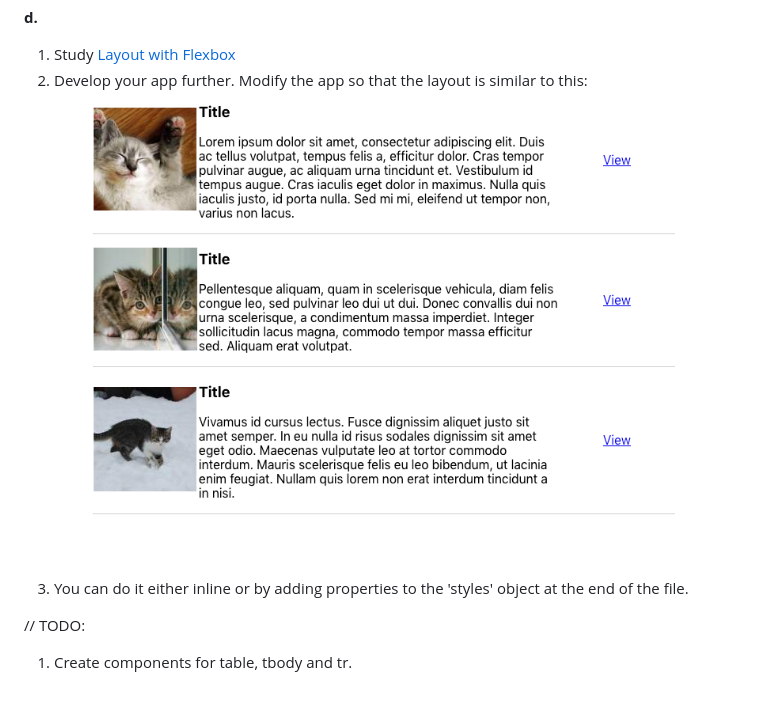
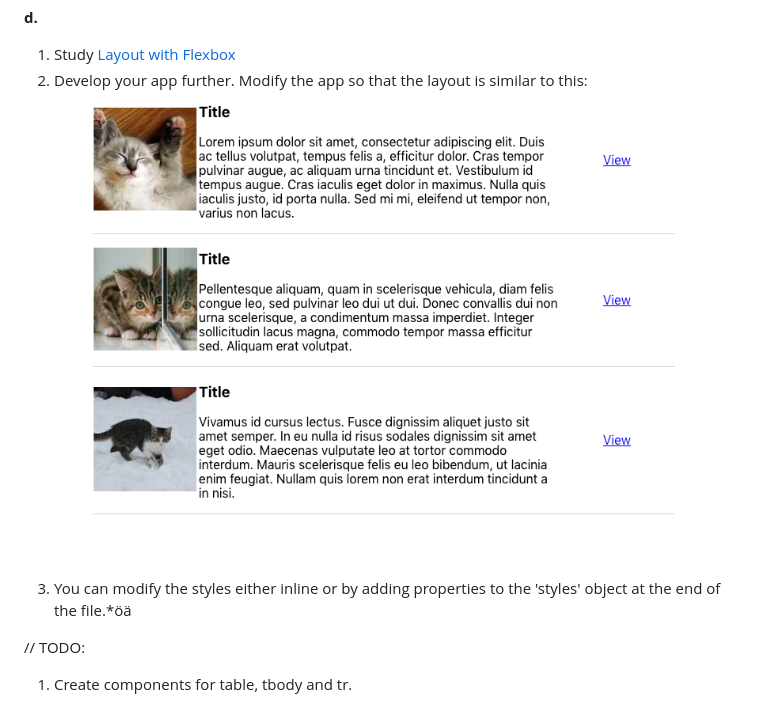
Before and after one commit to mattpe/wbma, a Markdown page: docs/w1-first-app.md, the part around the change. Drawn GitHub-style; pictures changed too: docs/images/app1.png, docs/images/app1_old.png (added).

Commit message:
first app

```diff
--- a/docs/w1-first-app.md
+++ b/docs/w1-first-app.md
@@ -183,8 +183,8 @@ Study [Getting started and Learn the basics](https://facebook.github.io/react-na
 
 1. Study [Layout with Flexbox](https://facebook.github.io/react-native/docs/flexbox)
 1. Develop your app further. Modify the app so that the layout is similar to this:
-    ![View 1](./images/app1.png)
-1. You can do it either inline or by adding properties to the 'styles' object at the end of the file.
+    ![View 1](images/app1_old.png)
+1. You can modify the styles either inline or by adding properties to the 'styles' object at the end of the file.*öä
 
 
 // TODO:
```
